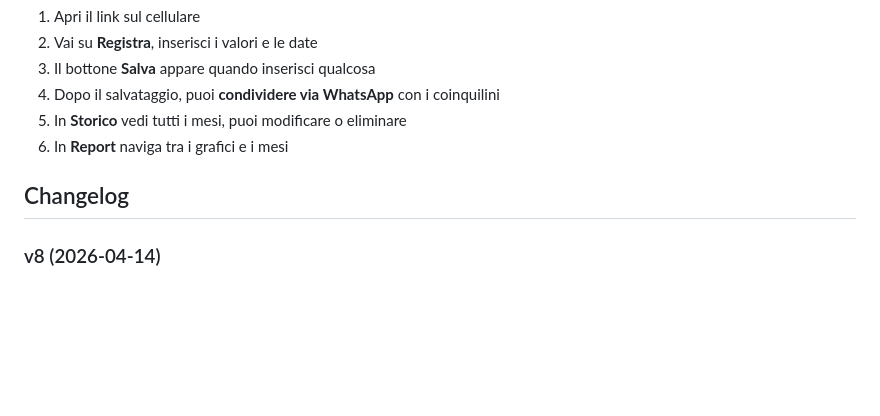
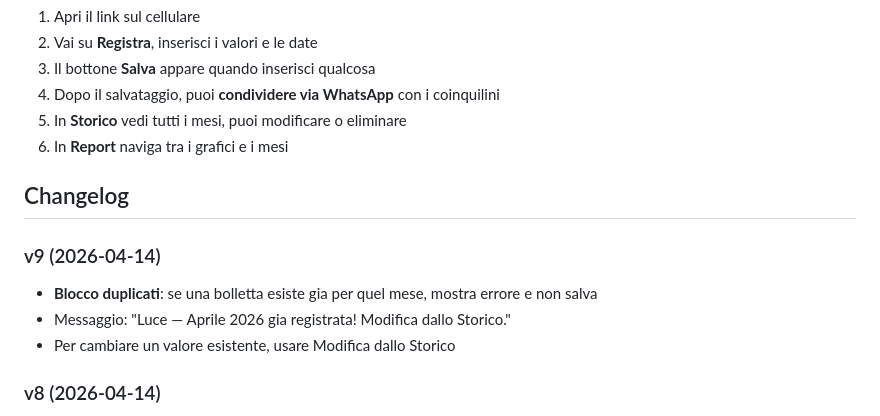
Before and after one commit to guxandobrat/House-Taxes, a Markdown page: README.md, the part around the change. Rendered like a GitHub page; blank space fills up the shorter version.

Commit message:
Update README with v9 changelog
Co-Authored-By: Claude Opus 4.6 (1M context) <noreply@anthropic.com>

```diff
--- a/README.md
+++ b/README.md
@@ -62,6 +62,11 @@ Quando salvi una bolletta per un mese che esiste gia, i valori nuovi si **fondon
 
 ## Changelog
 
+### v9 (2026-04-14)
+- **Blocco duplicati**: se una bolletta esiste gia per quel mese, mostra errore e non salva
+- Messaggio: "Luce — Aprile 2026 gia registrata! Modifica dallo Storico."
+- Per cambiare un valore esistente, usare Modifica dallo Storico
+
 ### v8 (2026-04-14)
 - **1 record per mese**: salvataggi multipli per lo stesso mese si fondono
 - **Prezzi sui grafici**: tutte le barre e linee mostrano il valore in €
```
